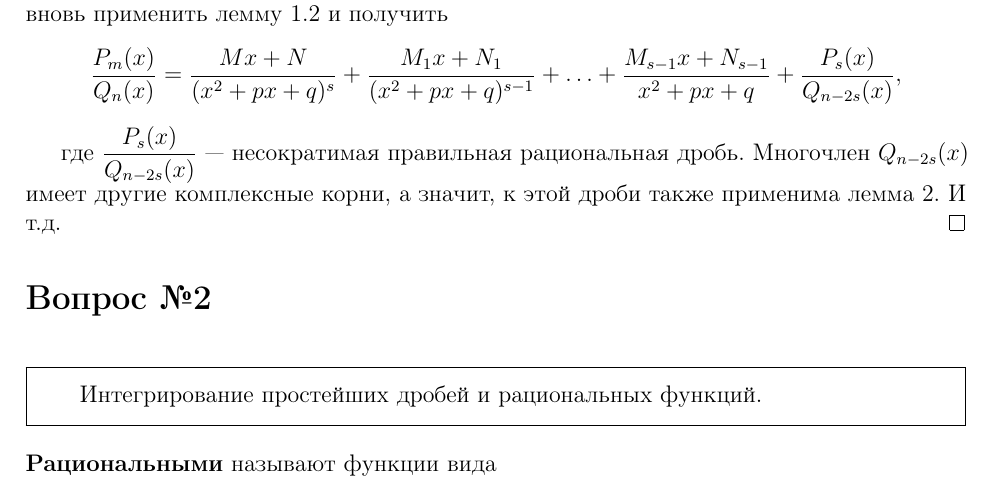
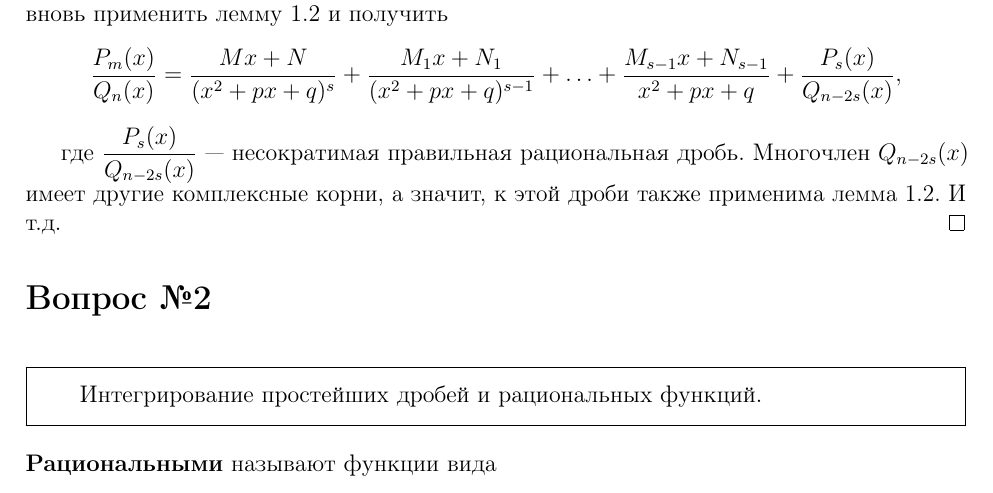
Before and after one commit to aolo2/LaTeX, a LaTeX problem sheet (exam.tex): part of page 4 of 17, cut so that both start at the same text. Compiled offline with pdfLaTeX.

Commit message:
Update exam.tex
Лемма 2...

```diff
--- a/exam.tex
+++ b/exam.tex
@@ -137,7 +137,7 @@ P_m(z) - (Mz + N) Q_{n-2s}(z) = 0, ~~~~~ z = \alpha + \beta i. \label{eq:5}
 Если многочлен $Q_n(x)$  не имеет действительных корней, а имеет комплексные корни, то применима лемма \ref{lemm:1:2}. Ко второму слагаемому в правой части $\eqref{eq:3}$ при $s > 1$ можно вновь применить лемму \ref{lemm:1:2} и получить
 \[ \frac{P_m(x)}{Q_n(x)} = \frac{Mx + N}{(x^2 + px + q)^s} + \frac{M_1x + N_1}{(x^2 + px + q)^{s-1}} + \ldots + \frac{M_{s-1}x + N_{s-1}}{x^2 + px + q} + \frac{P_s(x)}{Q_{n-2s}(x)},\]
 
-где $\dfrac{P_s(x)}{Q_{n-2s} (x)}$ ---  несократимая правильная рациональная дробь. Многочлен $Q_{n-2s}(x)$ имеет другие комплексные корни, а значит, к этой дроби также применима лемма 2. И т.д.
+где $\dfrac{P_s(x)}{Q_{n-2s} (x)}$ ---  несократимая правильная рациональная дробь. Многочлен $Q_{n-2s}(x)$ имеет другие комплексные корни, а значит, к этой дроби также применима лемма \ref{lemm:1:2}. И т.д.
 \end{proof}
 
 \section{Вопрос №2} %%%%%%%%%%%%%%%%% ВОПРОС 2
```
